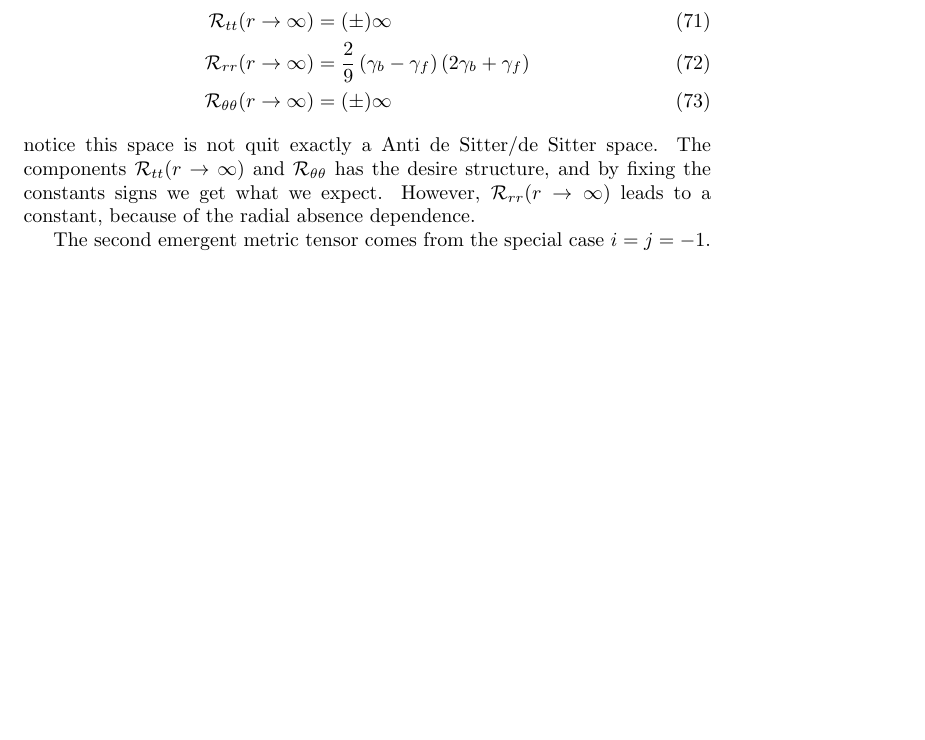
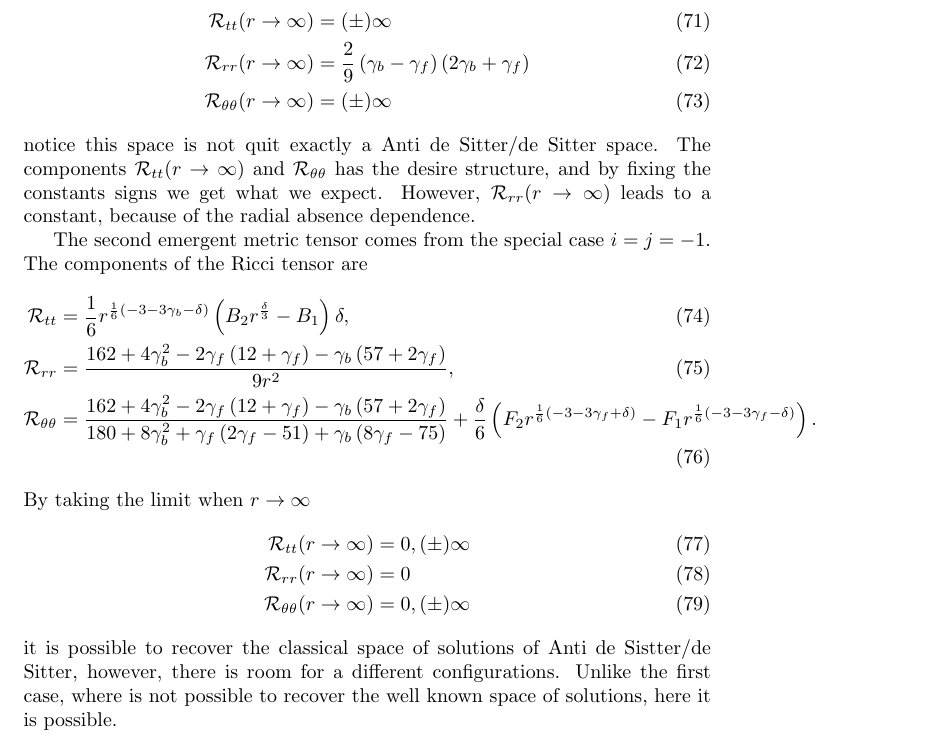
Before and after one commit to JoseiPG1/Spherically_Polynomial_Affine_Gravity, a LaTeX document (main.tex): part of page 10 of 10 before the commit and part of page 10 of 11 after it, cut so that both start at the same text, the shorter picture padded with empty space. Compiled offline with pdfLaTeX.

Commit message:
Adding the second metric and the limit case

```diff
--- a/main.tex
+++ b/main.tex
@@ -460,7 +460,23 @@ notice this space is not quit exactly a Anti de Sitter/de Sitter space. The comp
 and $\mathcal{R}_{\theta\theta}$ has the desire structure, and by fixing the constants signs we get what we expect. However,
 $\mathcal{R}_{rr}(r \to \infty)$ leads to a constant, because of the radial absence dependence.
 
-The second emergent metric tensor comes from the special case $i = j = -1$.
+The second emergent metric tensor comes from the special case $i = j = -1$. The components of
+the Ricci tensor are
+\begin{align}
+    \mathcal{R}_{tt} & = \frac{1}{6}r^{\frac{1}{6}\left(-3 - 3\gamma_b -\delta\right)}\left(B_2r^{\frac{\delta}{3}} - B_1\right)\delta, \\
+    \mathcal{R}_{rr} & = \frac{162 + 4\gamma_b^2 - 2\gamma_f \left(12 + \gamma_f\right) - \gamma_b\left(57 + 2\gamma_f\right)}{9r^2}, \\
+    \mathcal{R}_{\theta\theta} & = \frac{162 + 4\gamma_b^2 - 2\gamma_f \left(12 + \gamma_f\right) - \gamma_b\left(57 + 2\gamma_f\right)}{180 + 8\gamma_b^2 + \gamma_f \left(2\gamma_f - 51\right) + \gamma_b\left(8\gamma_f - 75\right)}
+    + \frac{\delta}{6} \left(F_2r^{\frac{1}{6}\left(-3 - 3\gamma_f + \delta\right)} - F_1r^{\frac{1}{6}\left(-3 - 3\gamma_f - \delta\right)}\right).
+\end{align}
+By taking the limit when $r \to \infty$
+\begin{align}
+    \mathcal{R}_{tt}(r \to \infty) & = 0, (\pm)\infty \\
+    \mathcal{R}_{rr}(r \to \infty) & = 0 \\
+    \mathcal{R}_{\theta\theta}(r \to \infty) & = 0,(\pm)\infty
+\end{align}
+it is possible to recover the classical space of solutions of Anti de Sistter/de Sitter, however, there
+is room for a different configurations. Unlike the first case, where is not possible to recover the well known
+space of solutions, here it is possible.
 
 \section{Auto parallel curves and numerical solutions}
 
```
Also changed, not shown: 1 other file.
